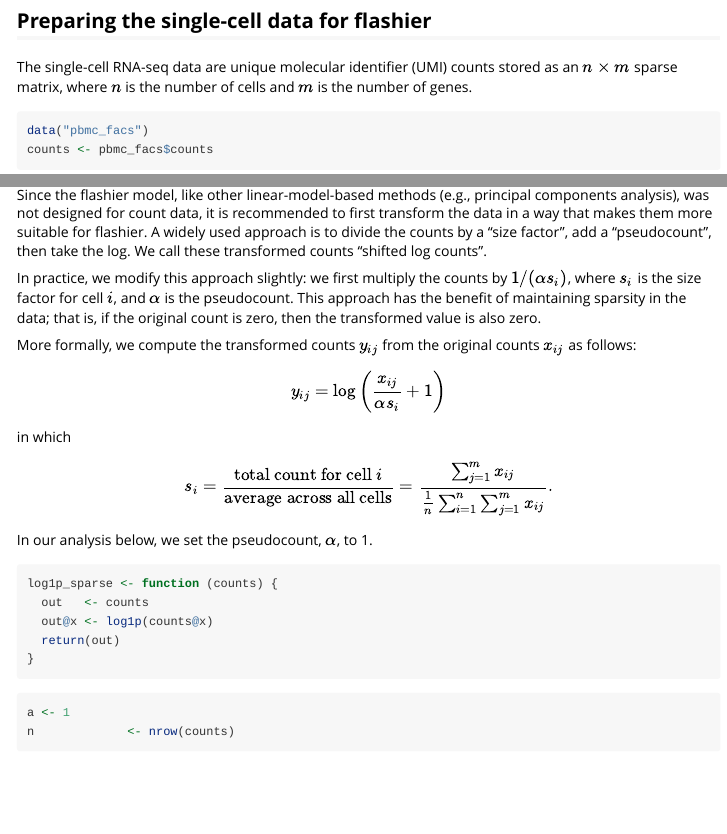
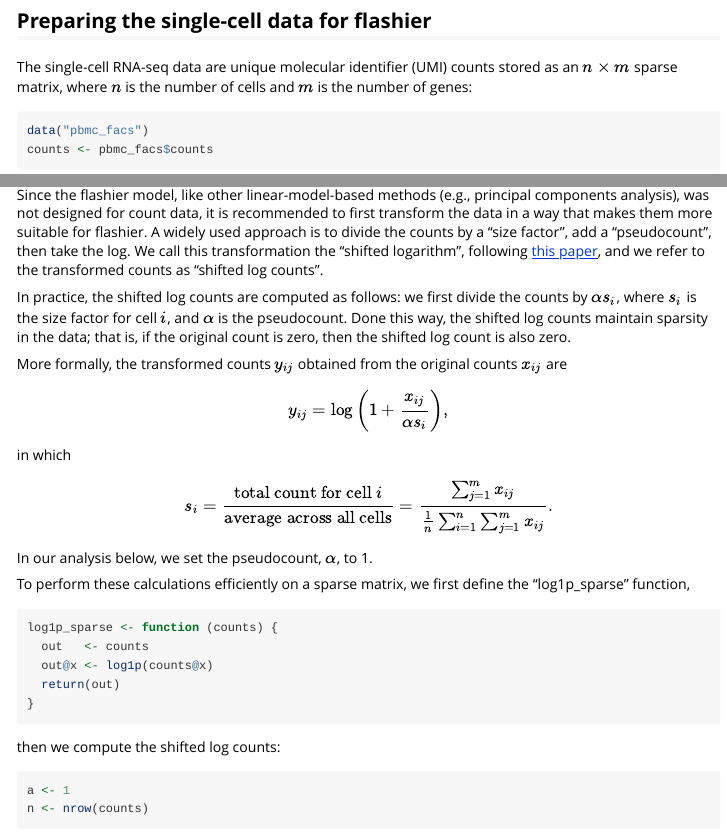
Before and after one commit to willwerscheid/flashier, an R Markdown document (vignettes/flashier_single_cell.Rmd): the page in a window 1100 px wide, from 390 px down, and a second part further down, joined at a grey line. Rendered offline with R 4.5, knitr and Pandoc, with nearby package versions; some code elsewhere in the file could not run offline; long lines of code are wrapped.

Commit message:
Some edits to the single-cell vignette.

````diff
--- a/vignettes/flashier_single_cell.Rmd
+++ b/vignettes/flashier_single_cell.Rmd
@@ -38,7 +38,7 @@ Preparing the single-cell data for flashier
 
 The single-cell RNA-seq data are unique molecular identifier (UMI)
 counts stored as an $n \times m$ sparse matrix, where $n$ is the
-number of cells and $m$ is the number of genes.
+number of cells and $m$ is the number of genes:
 
 ```{r load-data}
 data("pbmc_facs")
@@ -51,18 +51,20 @@ principal components analysis), was not designed for count data, it is
 recommended to first transform the data in a way that makes them more
 suitable for flashier. A widely used approach is to divide the counts
 by a "size factor", add a "pseudocount", then take the log. We call
-these transformed counts "shifted log counts".
+this transformation the "shifted logarithm", following
+[this paper][ahlmann-eltze-huber-2023], and we refer to the
+transformed counts as "shifted log counts".
 
-In practice, we modify this approach slightly: we first multiply the
-counts by $1/(\alpha s_i)$, where $s_i$ is the size factor for cell
-$i$, and $\alpha$ is the pseudocount. This approach has the benefit of
-maintaining sparsity in the data; that is, if the original count is
-zero, then the transformed value is also zero.
+In practice, the shifted log counts are computed as follows: we first
+divide the counts by $\alpha s_i$, where $s_i$ is the size factor for
+cell $i$, and $\alpha$ is the pseudocount. Done this way, the shifted
+log counts maintain sparsity in the data; that is, if the original
+count is zero, then the shifted log count is also zero.
 
-More formally, we compute the transformed counts $y_{ij}$ from the
-original counts $x_{ij}$ as follows:
+More formally, the transformed counts $y_{ij}$ obtained from the
+original counts $x_{ij}$ are
 $$
-y_{ij} = \log\bigg(\frac{x_{ij}}{\alpha s_i} + 1\bigg)
+y_{ij} = \log\bigg(1 + \frac{x_{ij}}{\alpha s_i}\bigg),
 $$
 in which
 $$
@@ -74,6 +76,9 @@ s_i =
 $$
 In our analysis below, we set the pseudocount, $\alpha$, to 1.
 
+To perform these calculations efficiently on a
+sparse matrix, we first define the "log1p_sparse" function,
+
 ```{r log1p-sparse}
 log1p_sparse <- function (counts) {
   out   <- counts
@@ -82,4 +87,4 @@ log1p_sparse <- function (counts) {
 }
 ```
 
-```{r}
+then we compute the shifted log counts:
@@ -86,2 +93,2 @@ log1p_sparse <- function (counts) {
 a <- 1
-n             <- nrow(counts)
+n <- nrow(counts)
````
Also changed, not shown: vignettes/flashier_single_cell.Rmd (8 more changed lines), 1 other file.
